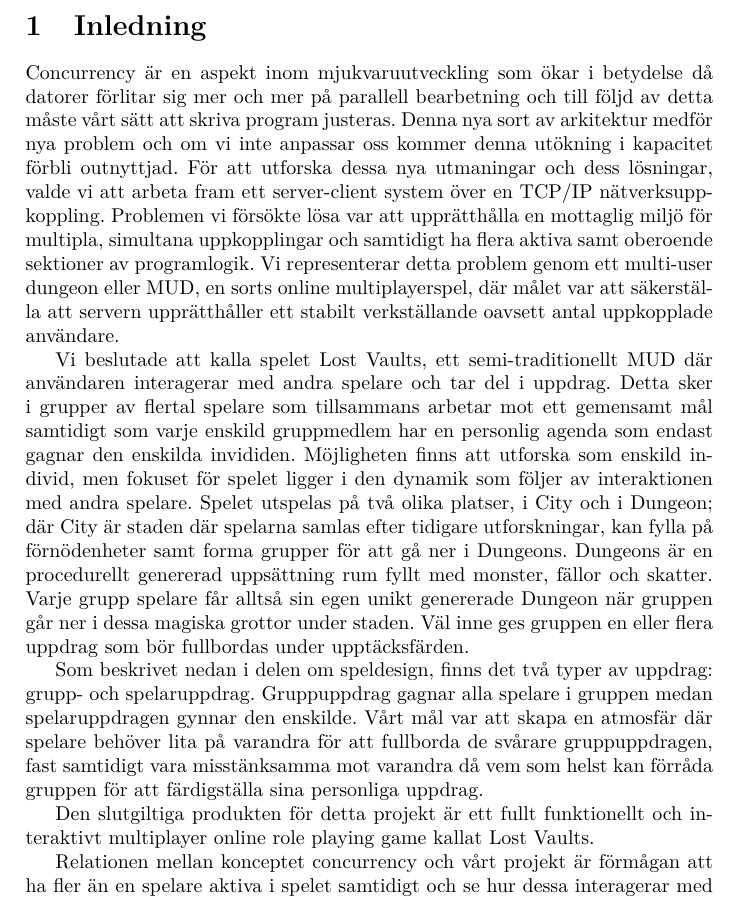
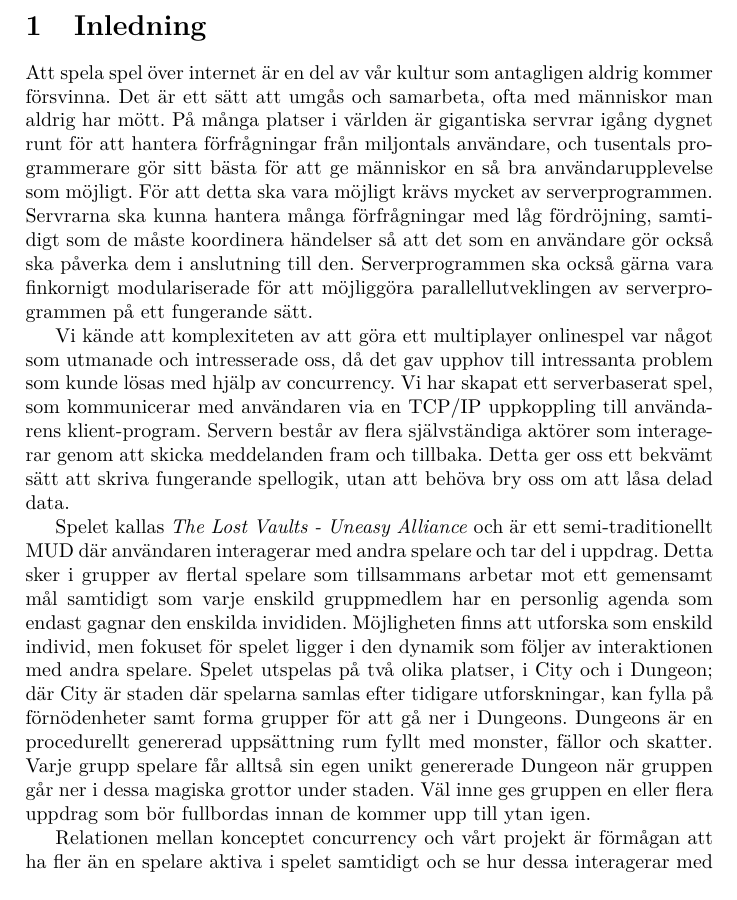
Before and after one commit to jimmyholm/LostVaults, a LaTeX document (doc/src/draft.tex): part of page 3 of 7, cut so that both start at the same text. Compiled offline with pdfLaTeX.

Commit message:
Inledning read and change stuff :)

```diff
--- a/doc/src/draft.tex
+++ b/doc/src/draft.tex
@@ -20,24 +20,24 @@
 \listoffigures
 \newpage
 \section{Inledning}
-Concurrency är en aspekt inom mjukvaruutveckling som ökar i betydelse då datorer förlitar sig mer och mer på parallell bearbetning och till följd av detta måste vårt sätt att skriva
-program justeras. Denna nya sort av arkitektur medför nya problem och om vi inte anpassar oss kommer denna utökning i kapacitet förbli outnyttjad. För att utforska dessa nya utmaningar
-och dess lösningar, valde vi att arbeta fram ett server-client system över en TCP/IP nätverksuppkoppling. Problemen vi försökte lösa var att upprätthålla en mottaglig miljö för multipla,
-simultana uppkopplingar och samtidigt ha flera aktiva samt oberoende sektioner av programlogik. Vi representerar detta problem genom ett multi-user dungeon eller MUD,
-en sorts online multiplayerspel, där målet var att säkerställa att servern upprätthåller ett stabilt verkställande oavsett antal uppkopplade användare.
+Att spela spel över internet är en del av vår kultur som antagligen aldrig kommer försvinna. Det är ett sätt att umgås och samarbeta, ofta med människor man aldrig har mött.
+På många platser i världen är gigantiska servrar igång dygnet runt för att hantera förfrågningar från miljontals användare, och tusentals programmerare gör sitt bästa för
+att ge människor en så bra användarupplevelse som möjligt.
+För att detta ska vara möjligt krävs mycket av serverprogrammen.
+Servrarna ska kunna hantera många förfrågningar med låg fördröjning, samtidigt som de måste koordinera händelser så att det som en användare gör också ska påverka dem i anslutning till den.
+Serverprogrammen ska också gärna vara finkornigt modulariserade för att möjliggöra parallellutveklingen av serverprogrammen på ett fungerande sätt.
 
-Vi beslutade att kalla spelet Lost Vaults, ett semi-traditionellt MUD där användaren interagerar med andra spelare och tar del i uppdrag. Detta sker i grupper av flertal spelare som
-tillsammans arbetar mot ett gemensamt mål samtidigt som varje enskild gruppmedlem har en personlig agenda som endast gagnar den enskilda invididen. Möjligheten finns att utforska som
-enskild individ, men fokuset för spelet ligger i den dynamik som följer av interaktionen med andra spelare. Spelet utspelas på två olika platser, i City och i Dungeon; där City är
-staden där spelarna samlas efter tidigare utforskningar, kan fylla på förnödenheter samt forma grupper för att gå ner i Dungeons. Dungeons är en procedurellt genererad uppsättning
-rum fyllt med monster, fällor och skatter. Varje grupp spelare får alltså sin egen unikt genererade Dungeon när gruppen går ner i dessa magiska grottor under staden. Väl inne ges
-gruppen en eller flera uppdrag som bör fullbordas under upptäcksfärden.
+Vi kände att komplexiteten av att göra ett multiplayer onlinespel var något som utmanade och intresserade oss, då det gav upphov till intressanta problem som kunde lösas med hjälp av concurrency.
+Vi har skapat ett serverbaserat spel, som kommunicerar med användaren via en TCP/IP uppkoppling till användarens klient-program. Servern består av flera självständiga aktörer som interagerar
+genom att skicka meddelanden fram och tillbaka. Detta ger oss ett bekvämt sätt att skriva fungerande spellogik, utan att behöva bry oss om att låsa delad data.
 
-Som beskrivet nedan i delen om speldesign, finns det två typer av uppdrag: grupp- och spelaruppdrag. Gruppuppdrag gagnar alla spelare i gruppen medan spelaruppdragen gynnar den enskilde.
-Vårt mål var att skapa en atmosfär där spelare behöver lita på varandra för att fullborda de svårare gruppuppdragen, fast samtidigt vara misstänksamma mot varandra då vem som helst kan
-förråda gruppen för att färdigställa sina personliga uppdrag.
-
-Den slutgiltiga produkten för detta projekt är ett fullt funktionellt och interaktivt multiplayer online role playing game kallat Lost Vaults.
+Spelet kallas \textit{The Lost Vaults - Uneasy Alliance} och är ett semi-traditionellt MUD där användaren interagerar med andra spelare och tar del i uppdrag.
+Detta sker i grupper av flertal spelare som tillsammans arbetar mot ett gemensamt mål samtidigt som varje enskild gruppmedlem har en personlig agenda som endast
+gagnar den enskilda invididen. Möjligheten finns att utforska som enskild individ, men fokuset för spelet ligger i den dynamik som följer av
+interaktionen med andra spelare. Spelet utspelas på två olika platser, i City och i Dungeon; där City är staden där spelarna samlas efter tidigare utforskningar,
+kan fylla på förnödenheter samt forma grupper för att gå ner i Dungeons. Dungeons är en procedurellt genererad uppsättning rum fyllt med monster, fällor och skatter.
+Varje grupp spelare får alltså sin egen unikt genererade Dungeon när gruppen går ner i dessa magiska grottor under staden. Väl inne ges
+gruppen en eller flera uppdrag som bör fullbordas innan de kommer upp till ytan igen.
 
 Relationen mellan konceptet concurrency och vårt projekt är förmågan att ha fler än en spelare aktiva i spelet samtidigt och se hur dessa interagerar med varandra, samt flertalet
 aktiva spelområden körandes samtidigt och oberoende av varandra.
```
